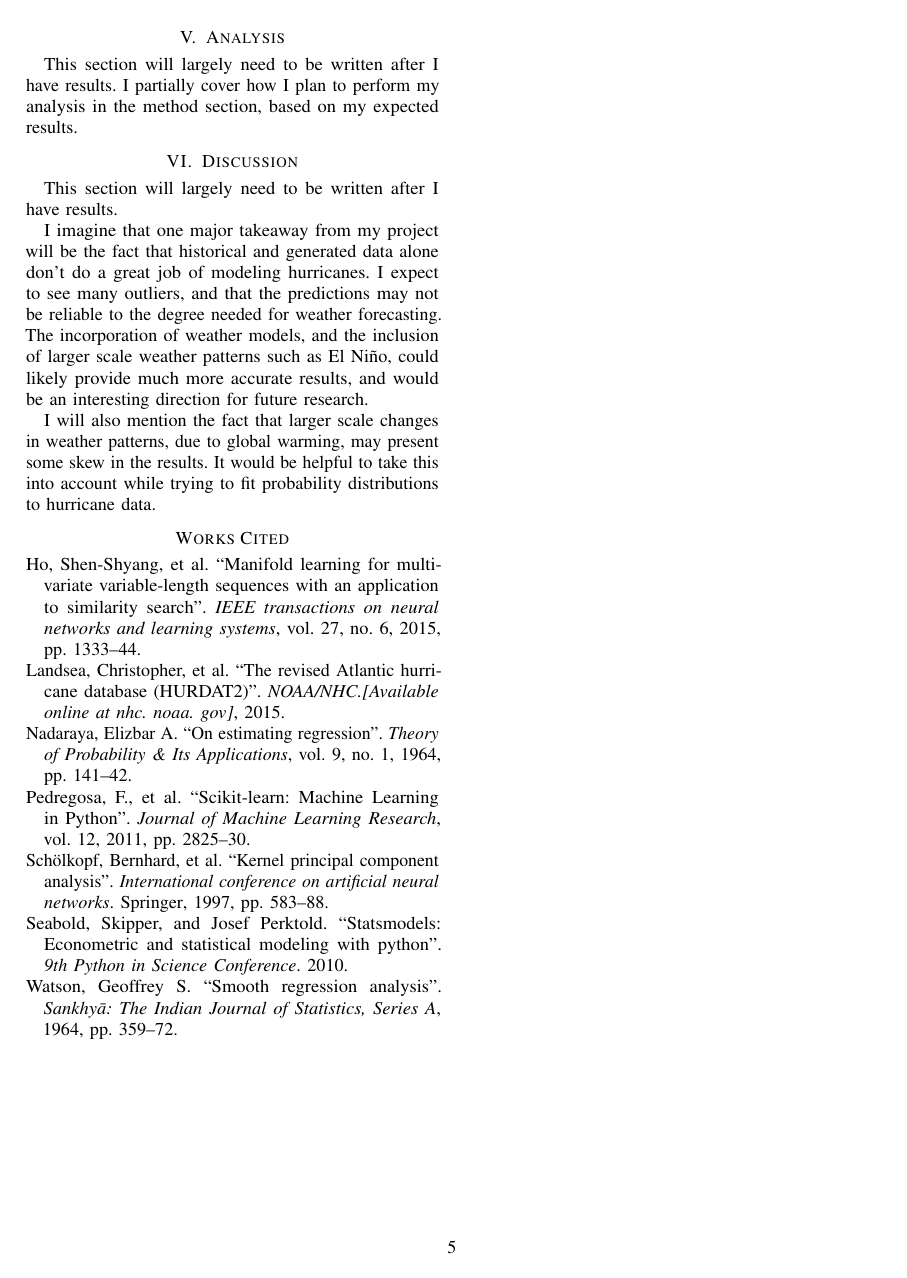
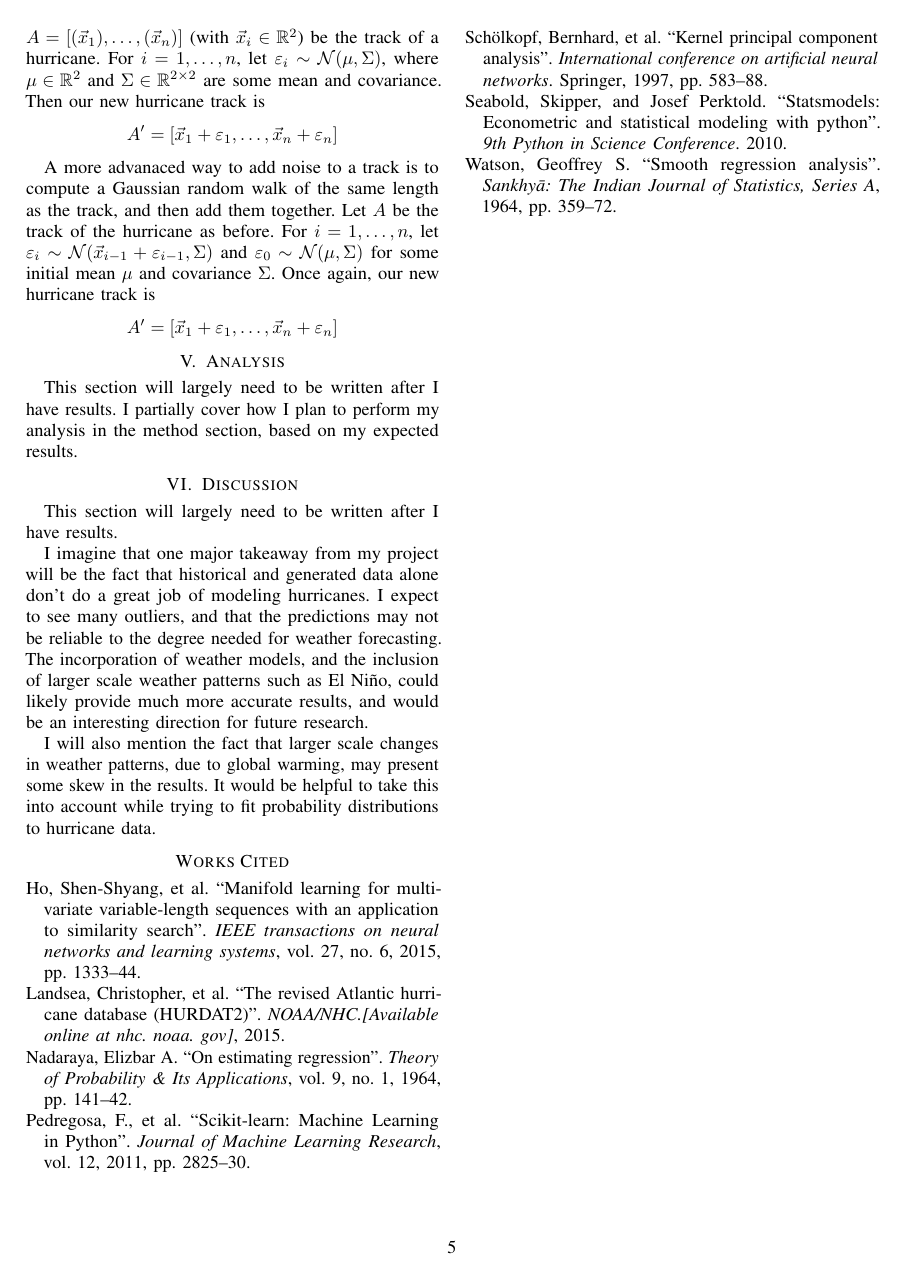
Before and after one commit to cohnt/stats406_final_project, a LaTeX paper (report/main.tex, which reads report/sections/simulations.tex): page 5 of 5. Compiled offline with pdfLaTeX.

Commit message:
Explain in an abstract way the two methods of adding noise.

```diff
--- a/report/sections/simulations.tex
+++ b/report/sections/simulations.tex
@@ -7,0 +11,15 @@ I will analyze how realistic the data generated by these methods are, and use th
+Let $A=[(\vec{x}_{1}),\ldots,(\vec{x}_{n})]$ (with $\vec{x}_{i}\in\R^{2}$) be the track of a hurricane.
+For $i=1,\ldots,n$, let $\varepsilon_{i}\sim\mathcal{N}(\mu,\Sigma)$, where $\mu\in\R^{2}$ and $\Sigma\in\R^{2\times{}2}$ are some mean and covariance.
+Then our new hurricane track is
+\[
+	A'=[\vec{x}_{1}+\varepsilon_{1},\ldots,\vec{x}_{n}+\varepsilon_{n}]
+\]
+
+\par
+A more advanaced way to add noise to a track is to compute a Gaussian random walk of the same length as the track, and then add them together.
+Let $A$ be the track of the hurricane as before.
+For $i=1,\ldots,n$, let $\varepsilon_{i}\sim\mathcal{N}(\vec{x}_{i-1}+\varepsilon_{i-1},\Sigma)$ and $\varepsilon_{0}\sim\mathcal{N}(\mu,\Sigma)$ for some initial mean $\mu$ and covariance $\Sigma$.
+Once again, our new hurricane track is
+\[
+	A'=[\vec{x}_{1}+\varepsilon_{1},\ldots,\vec{x}_{n}+\varepsilon_{n}]
+\]
```
Also changed, not shown: report/sections/simulations.tex (9 more changed lines).
